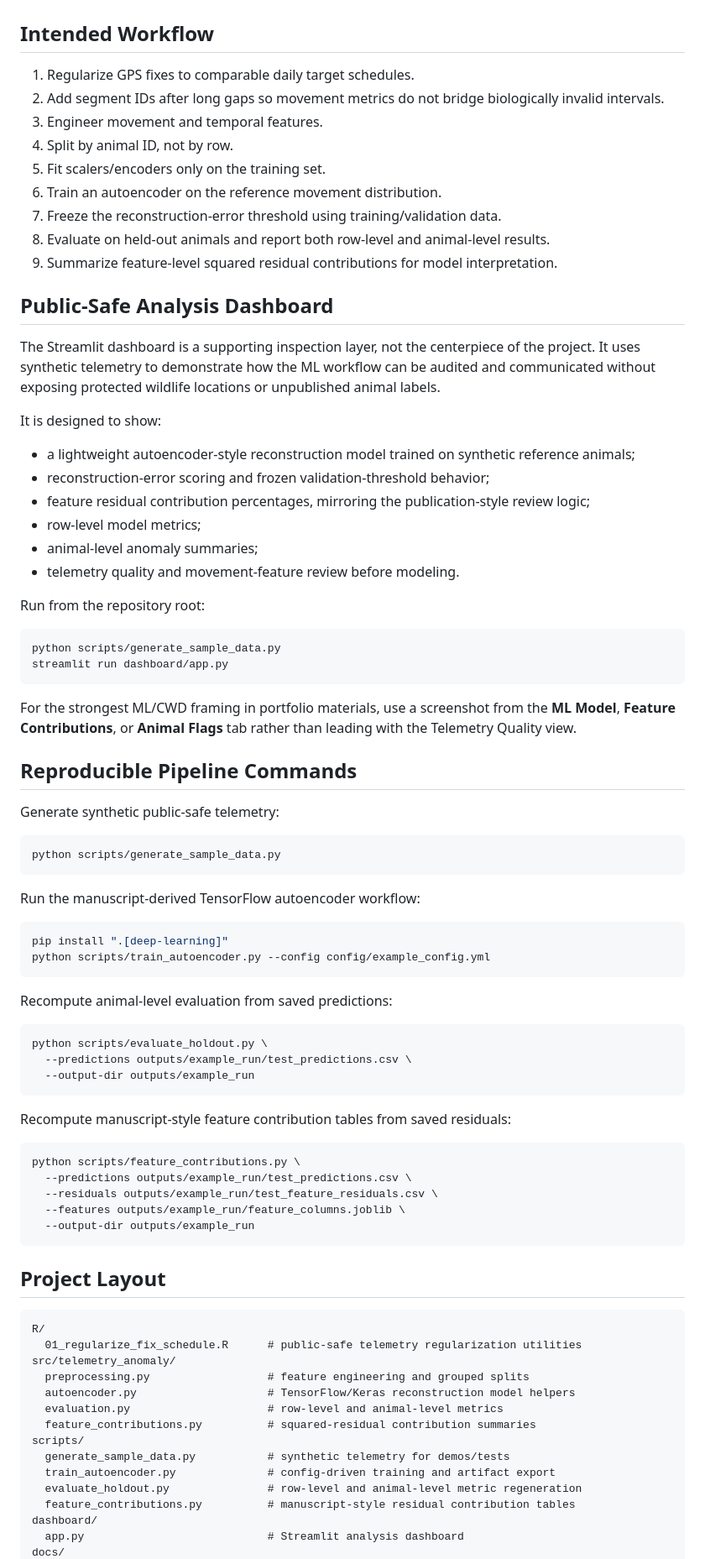
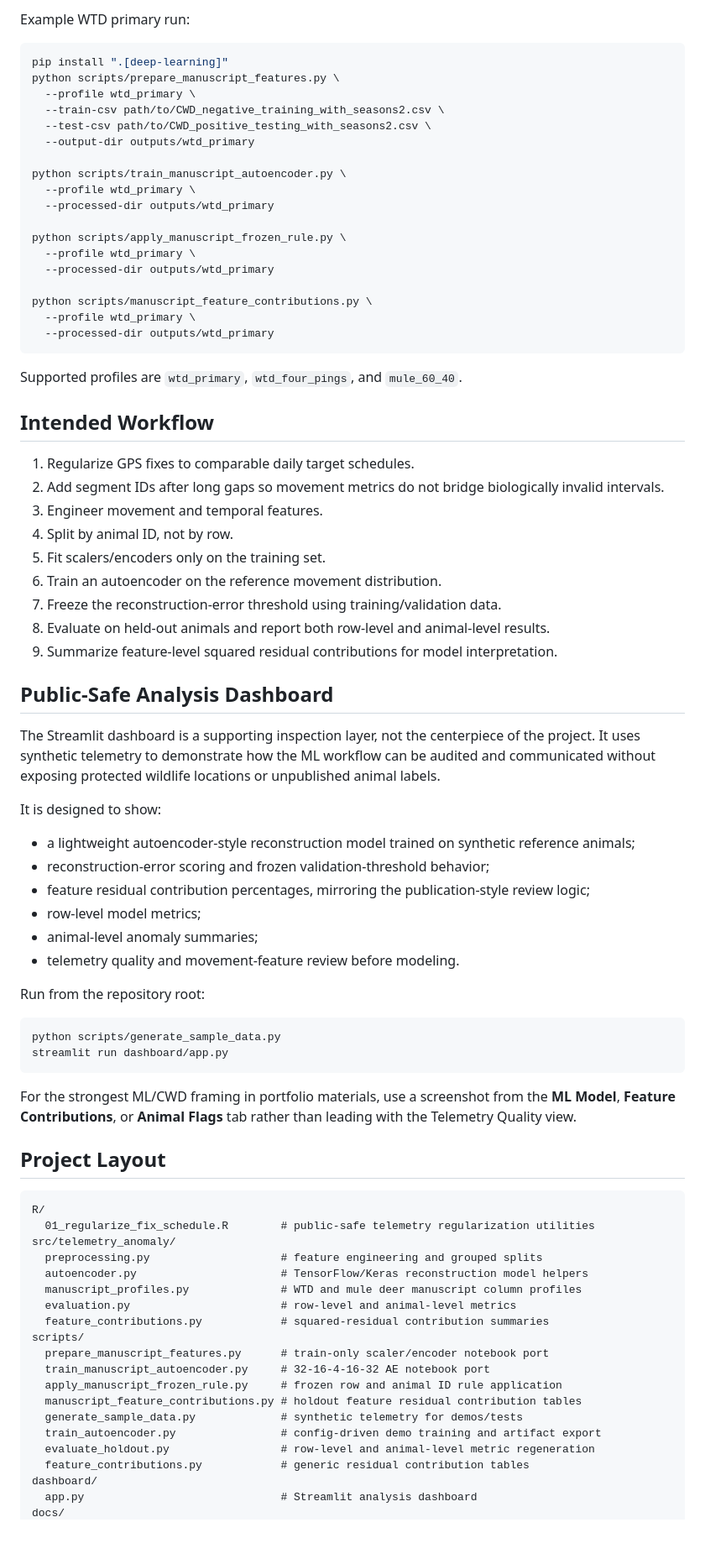
Before and after one commit to raymondblaha/wildlife-telemetry-anomaly-detection, a Markdown page: README.md, the part around one of its changes. Shown at 84% size. GitHub-like rendering; blank space fills up the shorter version.

Commit message:
Document manuscript-profile pipeline

````diff
--- a/README.md
+++ b/README.md
@@ -30,8 +69,33 @@ This public repository is not a raw-data release for either study. Instead, it d
+Example WTD primary run:
+
+```bash
+pip install ".[deep-learning]"
+python scripts/prepare_manuscript_features.py \
+  --profile wtd_primary \
+  --train-csv path/to/CWD_negative_training_with_seasons2.csv \
+  --test-csv path/to/CWD_positive_testing_with_seasons2.csv \
+  --output-dir outputs/wtd_primary
+
+python scripts/train_manuscript_autoencoder.py \
+  --profile wtd_primary \
+  --processed-dir outputs/wtd_primary
+
+python scripts/apply_manuscript_frozen_rule.py \
+  --profile wtd_primary \
+  --processed-dir outputs/wtd_primary
+
+python scripts/manuscript_feature_contributions.py \
+  --profile wtd_primary \
+  --processed-dir outputs/wtd_primary
+```
+
+Supported profiles are `wtd_primary`, `wtd_four_pings`, and `mule_60_40`.
 
 ## Intended Workflow
 
 1. Regularize GPS fixes to comparable daily target schedules.
-2. Add segment IDs after long gaps so movement metrics do not bridge biologically invalid intervals.
+2. Add segment IDs after long gaps so movement metrics do not bridge biologically invalid
+   intervals.
 3. Engineer movement and temporal features.
 4. Split by animal ID, not by row.
 5. Fit scalers/encoders only on the training set.
@@ -42,11 +106,14 @@ This public repository is not a raw-data release for either study. Instead, it d
 
 ## Public-Safe Analysis Dashboard
 
-The Streamlit dashboard is a supporting inspection layer, not the centerpiece of the project. It uses synthetic telemetry to demonstrate how the ML workflow can be audited and communicated without exposing protected wildlife locations or unpublished animal labels.
+The Streamlit dashboard is a supporting inspection layer, not the centerpiece of the
+project. It uses synthetic telemetry to demonstrate how the ML workflow can be audited and
+communicated without exposing protected wildlife locations or unpublished animal labels.
 
 It is designed to show:
 
-- a lightweight autoencoder-style reconstruction model trained on synthetic reference animals;
+- a lightweight autoencoder-style reconstruction model trained on synthetic reference
+  animals;
 - reconstruction-error scoring and frozen validation-threshold behavior;
 - feature residual contribution percentages, mirroring the publication-style review logic;
 - row-level model metrics;
@@ -60,56 +127,30 @@ python scripts/generate_sample_data.py
 streamlit run dashboard/app.py
 ```
 
-For the strongest ML/CWD framing in portfolio materials, use a screenshot from the **ML Model**, **Feature Contributions**, or **Animal Flags** tab rather than leading with the Telemetry Quality view.
-
-## Reproducible Pipeline Commands
-
-Generate synthetic public-safe telemetry:
-
-```bash
-python scripts/generate_sample_data.py
-```
-
-Run the manuscript-derived TensorFlow autoencoder workflow:
-
-```bash
-pip install ".[deep-learning]"
-python scripts/train_autoencoder.py --config config/example_config.yml
-```
-
-Recompute animal-level evaluation from saved predictions:
-
-```bash
-python scripts/evaluate_holdout.py \
-  --predictions outputs/example_run/test_predictions.csv \
-  --output-dir outputs/example_run
-```
-
-Recompute manuscript-style feature contribution tables from saved residuals:
-
-```bash
-python scripts/feature_contributions.py \
-  --predictions outputs/example_run/test_predictions.csv \
-  --residuals outputs/example_run/test_feature_residuals.csv \
-  --features outputs/example_run/feature_columns.joblib \
-  --output-dir outputs/example_run
-```
+For the strongest ML/CWD framing in portfolio materials, use a screenshot from the **ML
+Model**, **Feature Contributions**, or **Animal Flags** tab rather than leading with the
+Telemetry Quality view.
 
 ## Project Layout
 
 ```text
 R/
-  01_regularize_fix_schedule.R      # public-safe telemetry regularization utilities
+  01_regularize_fix_schedule.R        # public-safe telemetry regularization utilities
 src/telemetry_anomaly/
-  preprocessing.py                  # feature engineering and grouped splits
-  autoencoder.py                    # TensorFlow/Keras reconstruction model helpers
-  evaluation.py                     # row-level and animal-level metrics
-  feature_contributions.py          # squared-residual contribution summaries
+  preprocessing.py                    # feature engineering and grouped splits
+  autoencoder.py                      # TensorFlow/Keras reconstruction model helpers
+  manuscript_profiles.py              # WTD and mule deer manuscript column profiles
+  evaluation.py                       # row-level and animal-level metrics
+  feature_contributions.py            # squared-residual contribution summaries
 scripts/
-  generate_sample_data.py           # synthetic telemetry for demos/tests
-  train_autoencoder.py              # config-driven training and artifact export
-  evaluate_holdout.py               # row-level and animal-level metric regeneration
-  feature_contributions.py          # manuscript-style residual contribution tables
+  prepare_manuscript_features.py      # train-only scaler/encoder notebook port
+  train_manuscript_autoencoder.py     # 32-16-4-16-32 AE notebook port
+  apply_manuscript_frozen_rule.py     # frozen row and animal ID rule application
+  manuscript_feature_contributions.py # holdout feature residual contribution tables
+  generate_sample_data.py             # synthetic telemetry for demos/tests
+  train_autoencoder.py                # config-driven demo training and artifact export
+  evaluate_holdout.py                 # row-level and animal-level metric regeneration
+  feature_contributions.py            # generic residual contribution tables
 dashboard/
-  app.py                            # Streamlit analysis dashboard
+  app.py                              # Streamlit analysis dashboard
 docs/
````
Also changed, not shown: other parts of README.md (+67 -23 lines).
